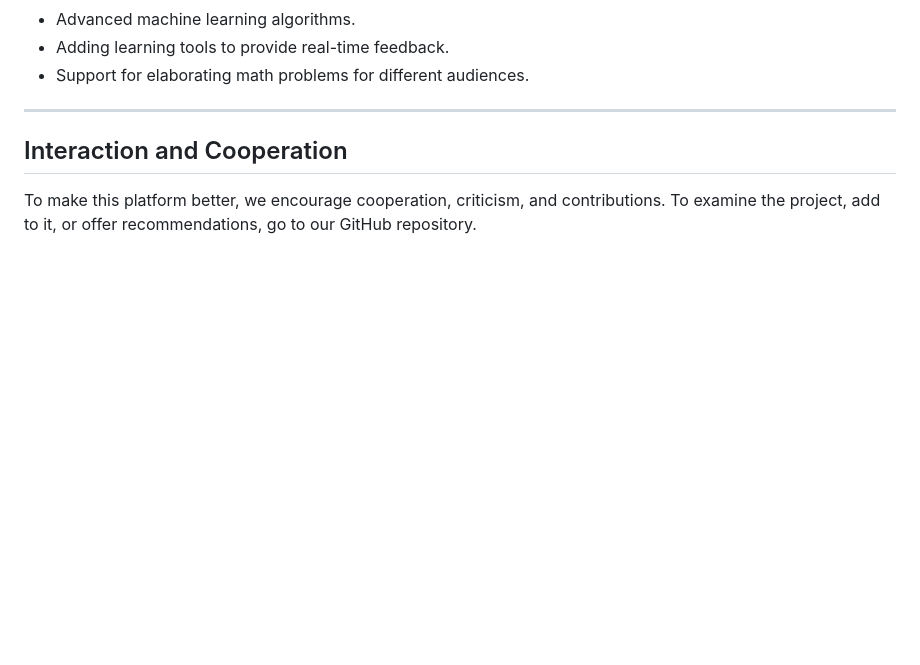
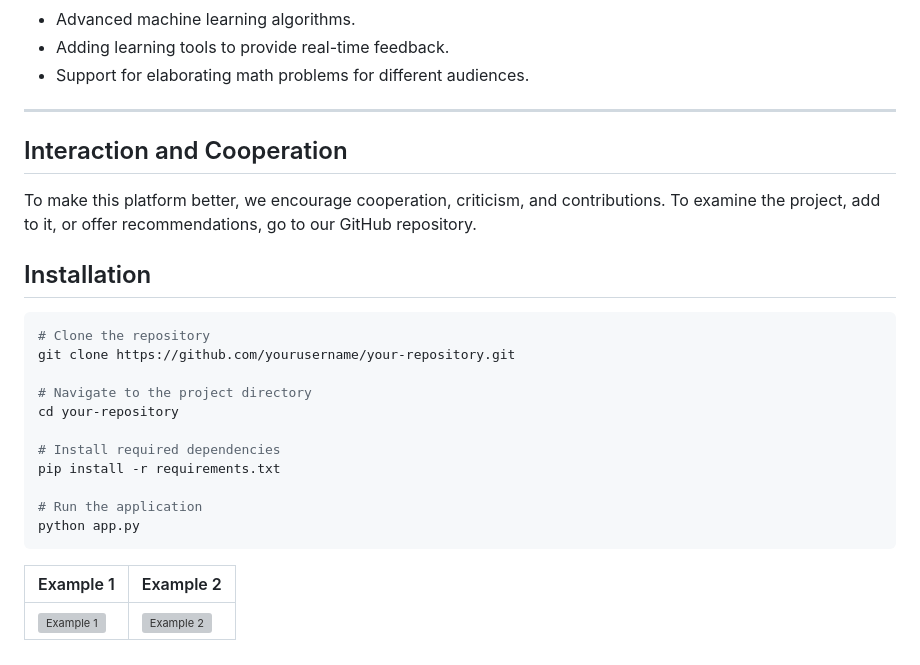
Before and after one commit to VizAI-platform/Visualization-Of-Mathematic, a Markdown page: README.md, the part around the change. Rendered like a GitHub page; blank space fills up the shorter version; grey boxes are pictures that could not be loaded.

````diff
--- a/README.md
+++ b/README.md
@@ -70,3 +70,25 @@ Our platform plans to integrate more advanced AI models and expand its visualiza
 ## Interaction and Cooperation
 
 To make this platform better, we encourage cooperation, criticism, and contributions. To examine the project, add to it, or offer recommendations, go to our GitHub repository.
+
+
+## Installation
+
+```bash
+# Clone the repository
+git clone https://github.com/yourusername/your-repository.git
+
+# Navigate to the project directory
+cd your-repository
+
+# Install required dependencies
+pip install -r requirements.txt
+
+# Run the application
+python app.py
+```
+
+
+| Example 1 | Example 2 |
+|-----------|-----------|
+| ![Example 1](images/example1.png) | ![Example 2](images/example2.png) |
````
